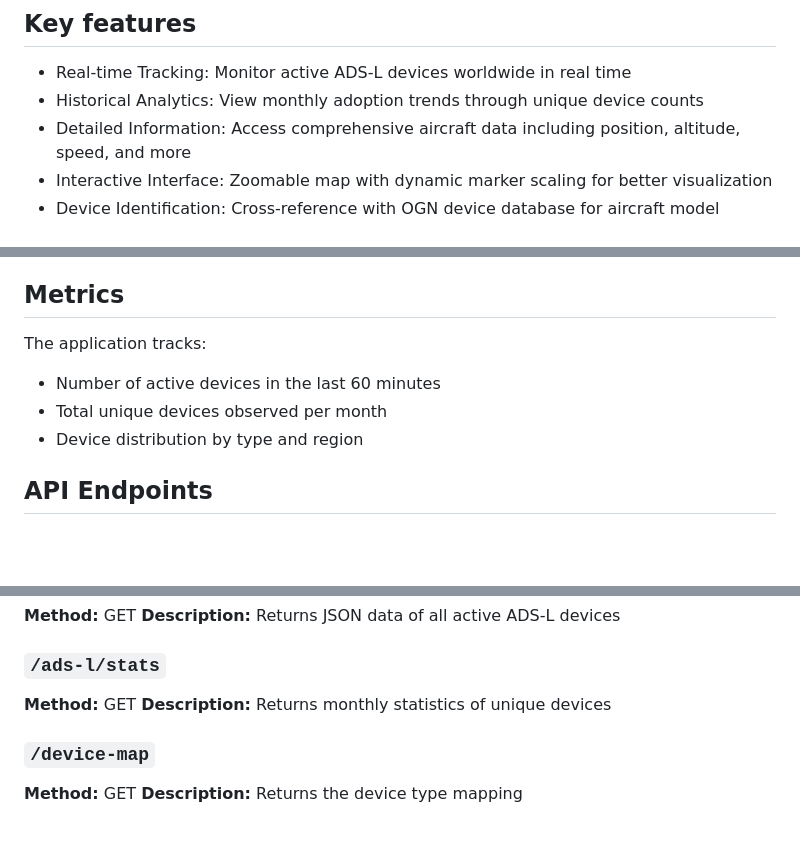
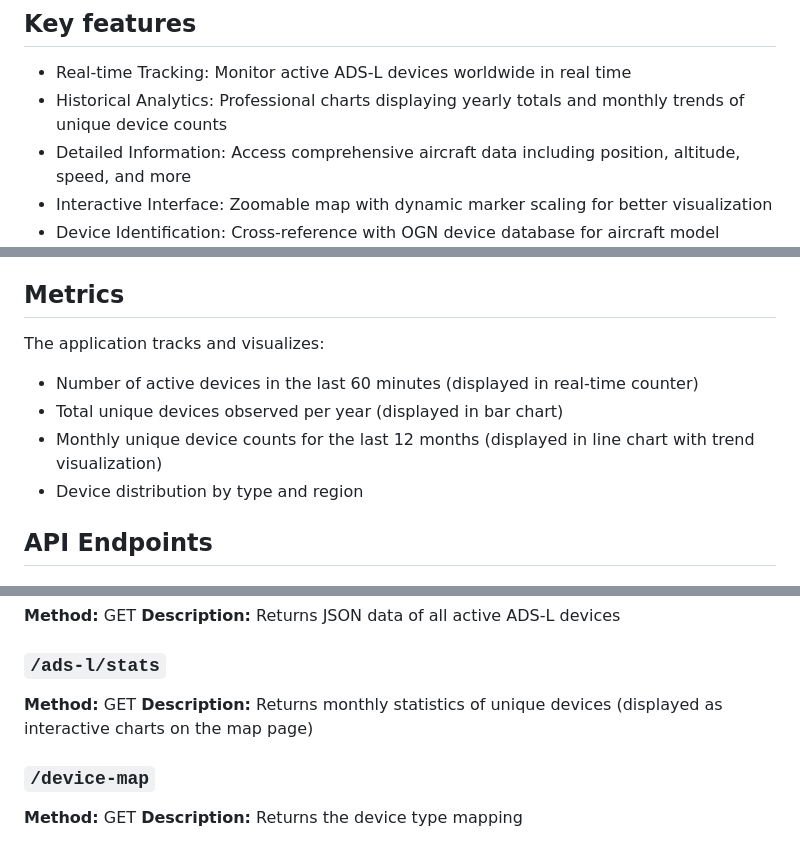
Before and after one commit to rsaccani/ads-l-map, a Markdown page: README.md, 3 parts joined by grey strips. Drawn GitHub-style; blank space fills up the shorter version.

Commit message:
Updated README.md to reflect latest changes

```diff
--- a/README.md
+++ b/README.md
@@ -15,7 +15,7 @@ The ADS-L Live Map project aims to provide real-time visibility into the global
 ## Key features
 
 - Real-time Tracking: Monitor active ADS-L devices worldwide in real time
-- Historical Analytics: View monthly adoption trends through unique device counts
+- Historical Analytics: Professional charts displaying yearly totals and monthly trends of unique device counts
 - Detailed Information: Access comprehensive aircraft data including position, altitude, speed, and more
 - Interactive Interface: Zoomable map with dynamic marker scaling for better visualization
 - Device Identification: Cross-reference with OGN device database for aircraft model information
@@ -77,9 +77,10 @@ Visit: https://www.saccani.net/ads-l-real-time-monitoring/
 
 ## Metrics
 
-The application tracks:
-- Number of active devices in the last 60 minutes
-- Total unique devices observed per month
+The application tracks and visualizes:
+- Number of active devices in the last 60 minutes (displayed in real-time counter)
+- Total unique devices observed per year (displayed in bar chart)
+- Monthly unique device counts for the last 12 months (displayed in line chart with trend visualization)
 - Device distribution by type and region
 
 ## API Endpoints
@@ -95,7 +96,7 @@ The application tracks:
 
 ### `/ads-l/stats`
 **Method:** GET
-**Description:** Returns monthly statistics of unique devices
+**Description:** Returns monthly statistics of unique devices (displayed as interactive charts on the map page)
 
 ### `/device-map`
 **Method:** GET
```
